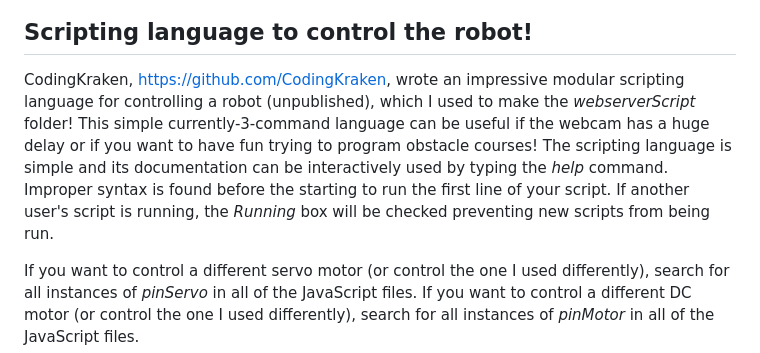
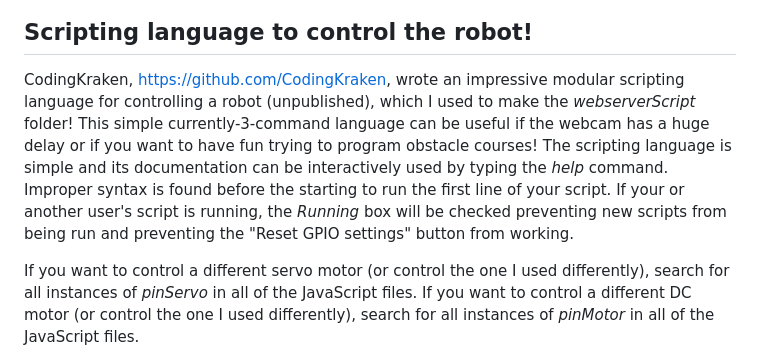
Before and after one commit to hellpig/WebSocket-Raspberry-Pi-robot, a Markdown page: README.md, the part around the change. GitHub-like rendering.

```diff
--- a/README.md
+++ b/README.md
@@ -41,7 +41,7 @@ The code runs a servo motor that connects to a geared DC motor to control the fr
 
 ## Scripting language to control the robot!
 
-CodingKraken, [https://github.com/CodingKraken](https://github.com/CodingKraken), wrote an impressive modular scripting language for controlling a robot (unpublished), which I used to make the *webserverScript* folder! This simple currently-3-command language can be useful if the webcam has a huge delay or if you want to have fun trying to program obstacle courses! The scripting language is simple and its documentation can be interactively used by typing the *help* command. Improper syntax is found before the starting to run the first line of your script. If another user's script is running, the *Running* box will be checked preventing new scripts from being run.
+CodingKraken, [https://github.com/CodingKraken](https://github.com/CodingKraken), wrote an impressive modular scripting language for controlling a robot (unpublished), which I used to make the *webserverScript* folder! This simple currently-3-command language can be useful if the webcam has a huge delay or if you want to have fun trying to program obstacle courses! The scripting language is simple and its documentation can be interactively used by typing the *help* command. Improper syntax is found before the starting to run the first line of your script. If your or another user's script is running, the *Running* box will be checked preventing new scripts from being run and preventing the "Reset GPIO settings" button from working.
 
 If you want to control a different servo motor (or control the one I used differently), search for all instances of *pinServo* in all of the JavaScript files. If you want to control a different DC motor (or control the one I used differently), search for all instances of *pinMotor* in all of the JavaScript files.
 
```
